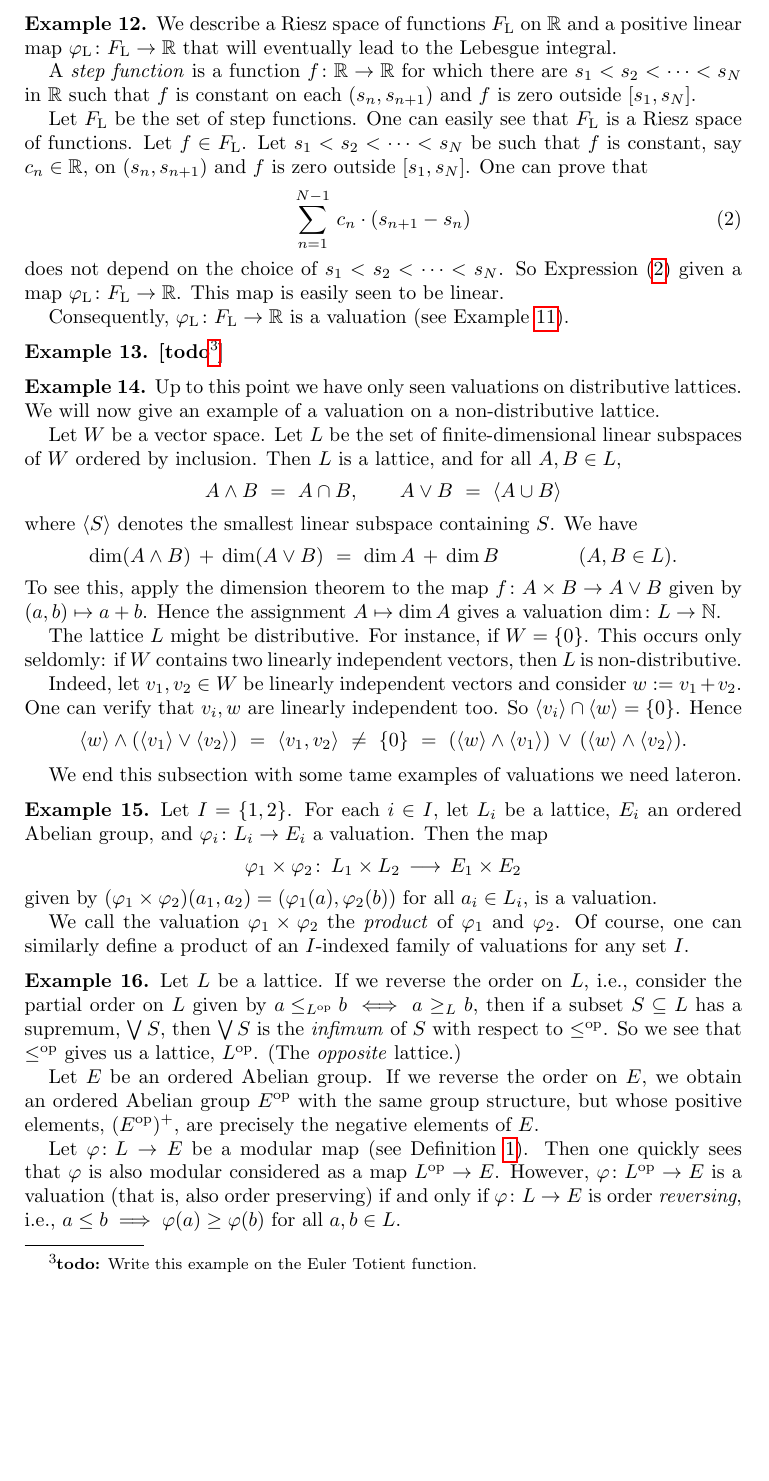
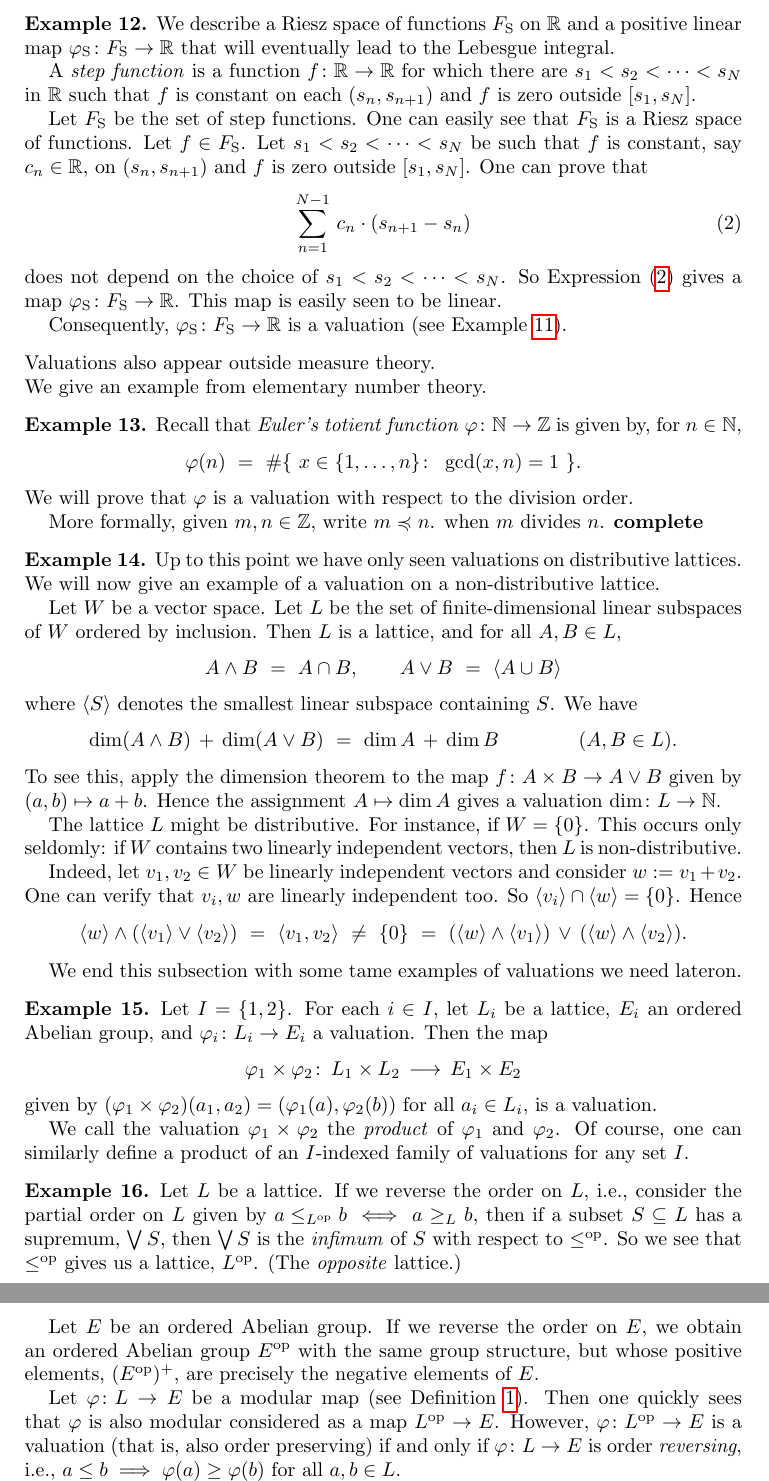
Before and after one commit to awesterb/master-thesis, a LaTeX paper (main.tex, which reads common.tex, vals.tex): part of page 14 of 70 before the commit and two parts of pages 14 and 15 of 71 after it, the two joined at a grey line, cut so that both start at the same text, the shorter picture padded with empty space. Compiled offline with pdfLaTeX; a LaTeX package or settings file that is missing is left out.

Commit message:
work on page 10

```diff
--- a/common.tex
+++ b/common.tex
@@ -19,6 +19,7 @@
 \newcommand{\qvphi}[1]{#1/{\approx}}
 
 % names of common valuation systems
+\newcommand{\vs}[4]{#1 \supseteq #2\,\smash{\stackrel{#3}{\ra}}\,#4}
 \newcommand{\Lebesguesign}{\mathcal{L}}
 \newcommand{\LA}{\mathcal{A}_{\Lebesguesign}}
 \newcommand{\Lmu}{\mu_{\Lebesguesign}}
@@ -50,8 +51,10 @@
 \newcommand{\wt}[1]{\smash{\widetilde{#1}}}
 
 \newcommand{\ld}[1]{d_{\smash{#1}}}
-\newcommand{\vs}[4]{#1 \supseteq #2\,\smash{\stackrel{#3}{\ra}}\,#4}
 
+
+% other notation
+\newcommand{\dv}{\preccurlyeq}
 \newcommand{\keyword}[1]{\textbf{#1}}
 \newcommand{\todo}[1]{\textbf{[todo\footnote{\textbf{todo:} #1}]}}
 
--- a/vals.tex
+++ b/vals.tex
@@ -452,8 +452,8 @@ We see that~$\varphi$ is a valuation
 \begin{ex}
 \label{E:sint-val}
 We  describe a Riesz space
-of functions~$F_{\mathrm{L}}$ on~$\R$
-and a positive linear map~$\varphi_{\mathrm{L}}\colon F_{\mathrm{L}}\ra \R$
+of functions~$\SF$ on~$\R$
+and a positive linear map~$\Sphi\colon \SF\ra \R$
 that will eventually lead to the Lebesgue integral.
 
 A \emph{step function} is a function~$f\colon \R\ra\R$
@@ -461,9 +461,9 @@ for which there are $s_1 < s_2 <\dotsb <s_N$ in~$\R$
 such that $f$ is constant on each~$(s_n,s_{n+1})$
 and $f$ is zero outside $[s_1,s_N]$.
 
-Let $F_\mathrm{L}$ be the set of step functions.
-One can easily see that~$F_\mathrm{L}$ is a Riesz space of functions.
-Let $f\in F_\mathrm{L}$.
+Let $\SF$ be the set of step functions.
+One can easily see that~$\SF$ is a Riesz space of functions.
+Let $f\in \SF$.
 Let $s_1 < s_2 <\dotsb <s_N$
 be such that $f$ is constant, say $c_n\in \R$,
  on~$(s_n,s_{n+1})$
@@ -476,18 +476,34 @@ One can prove that
 does not depend on the choice
 of~$s_1 < s_2 <\dotsb <s_N$.
 So Expression~\eqref{exp:step}
-given a map $\varphi_\mathrm{L}\colon F_\mathrm{L} \ra \R$.
+gives a map $\Sphi \colon \SF \ra \R$.
 This map is easily seen to be linear.
 
-Consequently, $\varphi_\mathrm{L}\colon F_\mathrm{L}\ra \R$
+Consequently, $\Sphi\colon \SF\ra \R$
 is a valuation (see Example~\ref{E:val-riesz-space-of-functions}).
 \end{ex}
 
 %
 %                  TOTIENT FUNCTION
 %
+\noindent
+Valuations also appear outside measure theory.\\
+We give an example from elementary number theory.
 \begin{ex}
-\todo{Write this example on the Euler Totient function.}
+Recall that \emph{Euler's totient function}
+$\varphi\colon \N \ra \Z$
+is given by,
+for $n\in \N$,
+\begin{equation*}
+\varphi(n) \ =\ \#\{ \  x\in \{1,\dotsc,n\}\colon \ \gcd(x,n)=1\ \}.
+\end{equation*}
+We will prove that~$\varphi$
+is a valuation with respect to the division order.
+
+More formally, given $m,n\in \Z$,
+write $m \dv n$.
+when $m$ divides~$n$.
+\textbf{complete}
 \end{ex}
 
 
```
Also changed, not shown: vals.tex (2 more changed lines).
